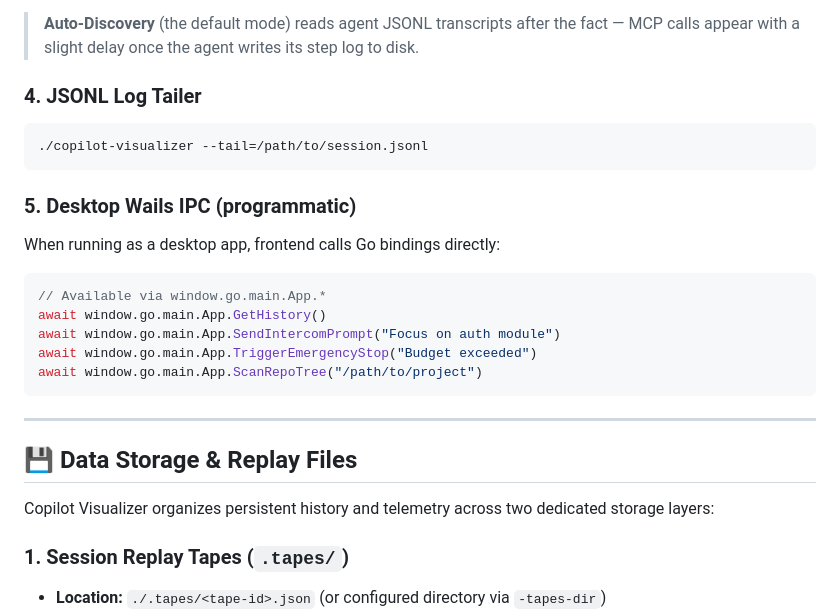
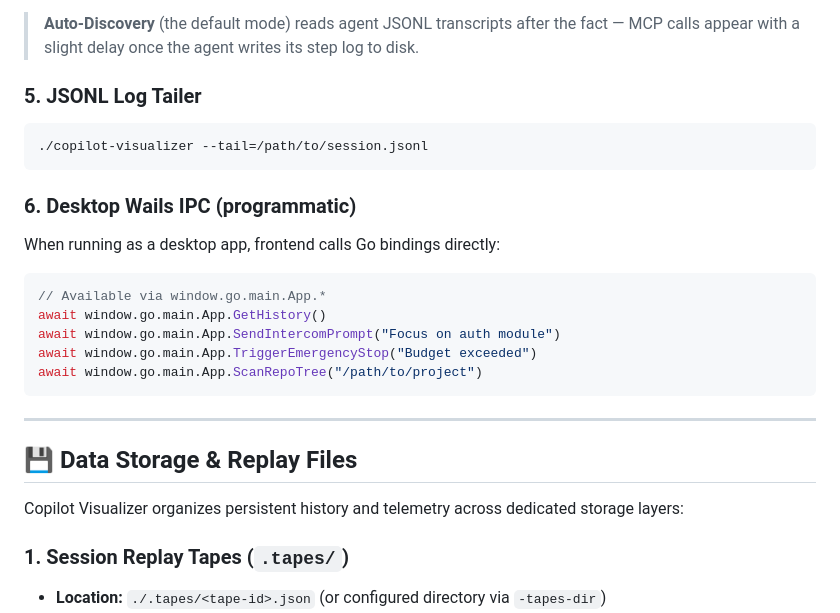
Before and after one commit to igenexxx/copilot-visualizer, a Markdown page: README.md, the part around one of its changes. Drawn GitHub-style.

````diff
--- a/README.md
+++ b/README.md
@@ -170,12 +180,12 @@ The proxy intercepts every JSON-RPC `tools/call` request and response in real ti
 
 > **Auto-Discovery** (the default mode) reads agent JSONL transcripts after the fact — MCP calls appear with a slight delay once the agent writes its step log to disk.
 
-### 4. JSONL Log Tailer
+### 5. JSONL Log Tailer
 ```bash
 ./copilot-visualizer --tail=/path/to/session.jsonl
 ```
 
-### 5. Desktop Wails IPC (programmatic)
+### 6. Desktop Wails IPC (programmatic)
 When running as a desktop app, frontend calls Go bindings directly:
 ```typescript
 // Available via window.go.main.App.*
@@ -189,7 +199,7 @@ await window.go.main.App.ScanRepoTree("/path/to/project")
 
 ## 💾 Data Storage & Replay Files
 
-Copilot Visualizer organizes persistent history and telemetry across two dedicated storage layers:
+Copilot Visualizer organizes persistent history and telemetry across dedicated storage layers:
 
 ### 1. Session Replay Tapes (`.tapes/`)
 - **Location:** `./.tapes/<tape-id>.json` (or configured directory via `-tapes-dir`)
````
Also changed, not shown: other parts of README.md (+22 -8 lines).
